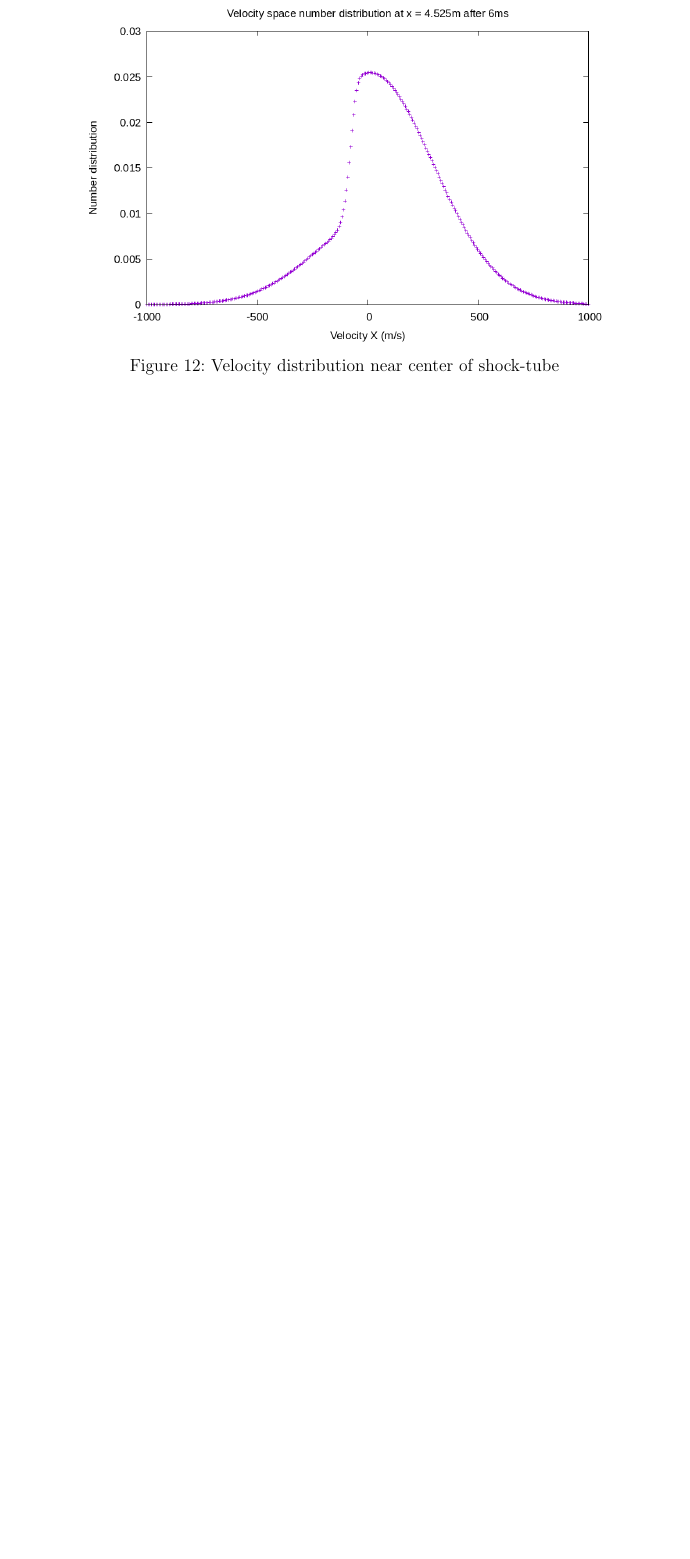
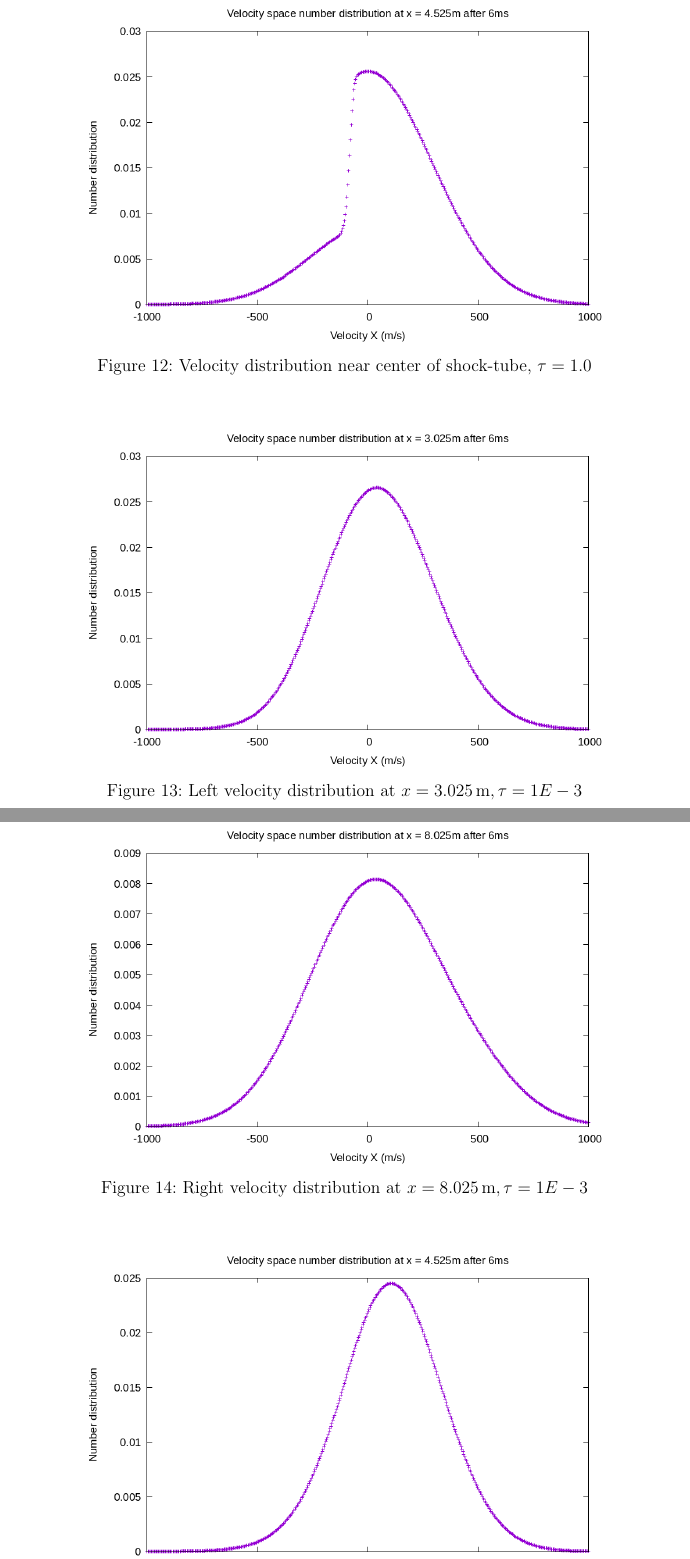
Before and after one commit to matt-marc/stats_thermo, a LaTeX document (project-2/report/dvs.tex): part of page 7 of 7 before the commit and two parts of pages 7 and 8 of 9 after it, the two joined at a grey line, cut so that both start at the same text, the shorter picture padded with empty space. The pictures show the PDF file project-2/report/dvs.pdf that the author committed with the source.

Commit message:
Fixes question q1

```diff
--- a/project-2/report/dvs.tex
+++ b/project-2/report/dvs.tex
@@ -139,20 +138,38 @@ observer the most likely velocities particles are to be found at those given poi
 
 \begin{figure}[H]
         \centering
+        \includegraphics[width=0.8\textwidth]{left_f-t}
+        \caption{Left velocity distribution at $x = \SI{3.025}{\meter}, \tau = 1.0$ }
+        \label{fig:left_f-t}
+\end{figure}
+\begin{figure}[H]
+        \centering
+        \includegraphics[width=0.8\textwidth]{right_f-t}
+        \caption{Right velocity distribution at $x = \SI{8.025}{\meter}, \tau = 1.0$ }
+        \label{fig:right_f-t}
+\end{figure}
+\begin{figure}[H]
+        \centering
+        \includegraphics[width=0.8\textwidth]{center_shock-t}
+        \caption{Velocity distribution near center of shock-tube, $\tau = 1.0$}
+        \label{fig:center_shock-t}
+\end{figure}
+\begin{figure}[H]
+        \centering
         \includegraphics[width=0.8\textwidth]{left_f}
-        \caption{Left velocity distribution at $x = \SI{3.025}{\meter}$ }
+        \caption{Left velocity distribution at $x = \SI{3.025}{\meter}, \tau = 1E-3$ }
         \label{fig:left_f}
 \end{figure}
 \begin{figure}[H]
         \centering
         \includegraphics[width=0.8\textwidth]{right_f}
-        \caption{Right velocity distribution at $x = \SI{8.025}{\meter}$ }
+        \caption{Right velocity distribution at $x = \SI{8.025}{\meter}, \tau = 1E-3$ }
         \label{fig:right_f}
 \end{figure}
 \begin{figure}[H]
         \centering
         \includegraphics[width=0.8\textwidth]{center_shock}
-        \caption{Velocity distribution near center of shock-tube}
+        \caption{Velocity distribution near center of shock-tube, $\tau = 1E-3$}
         \label{fig:center_shock}
 \end{figure}
 
```
Also changed, not shown: project-2/report/dvs.pdf, project-2/report/img/center_shock-t.png (added), project-2/report/img/center_shock.png, project-2/report/img/left_f-t.png (added), project-2/report/img/left_f.png, project-2/report/img/right_f-t.png (added), project-2/report/img/right_f.png, project-2/report/img/tau0-001.png (deleted), project-2/report/img/tau0-01.png, project-2/report/img/tau0-1.png (deleted), project-2/report/img/tau1.png, project-2/report/img/tau10.png, project-2/report/img/tau_1e-3.png (added), project-2/report/img/tau_1e-6.png (added), 1 more files, 2 other files.
